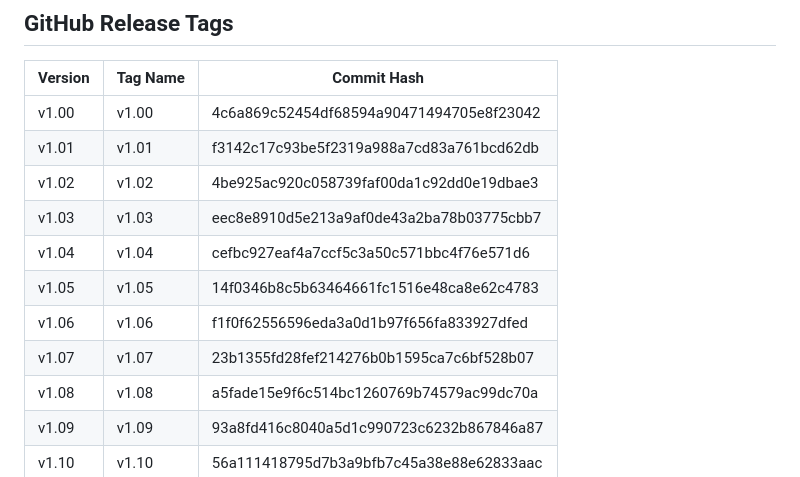
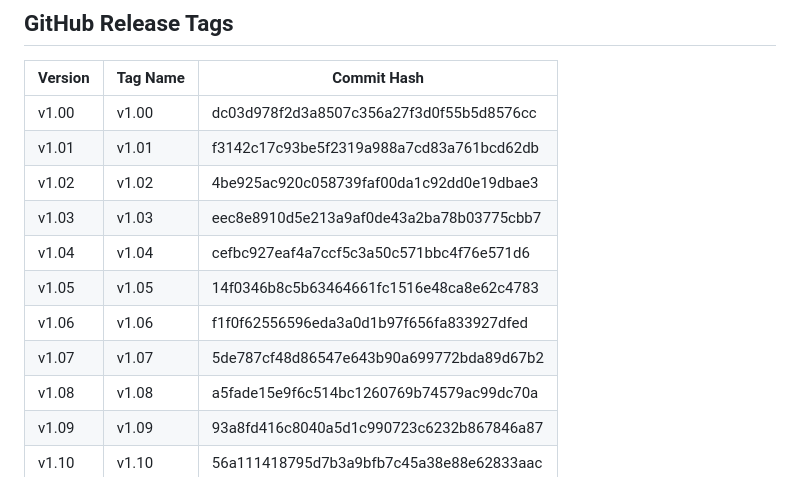
Before and after one commit to Glenn-IT/ODMIS-Online-Disaster-Management-Information-System, a Markdown page: docs/Version-Control.md, the part around the change. Rendered like a GitHub page.

Commit message:
docs: update v1.00 and v1.07 commit hashes after cherry-picking session fixes

```diff
--- a/docs/Version-Control.md
+++ b/docs/Version-Control.md
@@ -76,14 +76,14 @@ Each version is a **permanent snapshot** tagged in Git.
 
 | Version | Tag Name | Commit Hash |
 |---------|----------|-------------|
-| v1.00 | v1.00 | 4c6a869c52454df68594a90471494705e8f23042 |
+| v1.00 | v1.00 | dc03d978f2d3a8507c356a27f3d0f55b5d8576cc |
 | v1.01 | v1.01 | f3142c17c93be5f2319a988a7cd83a761bcd62db |
 | v1.02 | v1.02 | 4be925ac920c058739faf00da1c92dd0e19dbae3 |
 | v1.03 | v1.03 | eec8e8910d5e213a9af0de43a2ba78b03775cbb7 |
 | v1.04 | v1.04 | cefbc927eaf4a7ccf5c3a50c571bbc4f76e571d6 |
 | v1.05 | v1.05 | 14f0346b8c5b63464661fc1516e48ca8e62c4783 |
 | v1.06 | v1.06 | f1f0f62556596eda3a0d1b97f656fa833927dfed |
-| v1.07 | v1.07 | 23b1355fd28fef214276b0b1595ca7c6bf528b07 |
+| v1.07 | v1.07 | 5de787cf48d86547e643b90a699772bda89d67b2 |
 | v1.08 | v1.08 | a5fade15e9f6c514bc1260769b74579ac99dc70a |
 | v1.09 | v1.09 | 93a8fd416c8040a5d1c990723c6232b867846a87 |
 | v1.10 | v1.10 | 56a111418795d7b3a9bfb7c45a38e88e62833aac |
```
